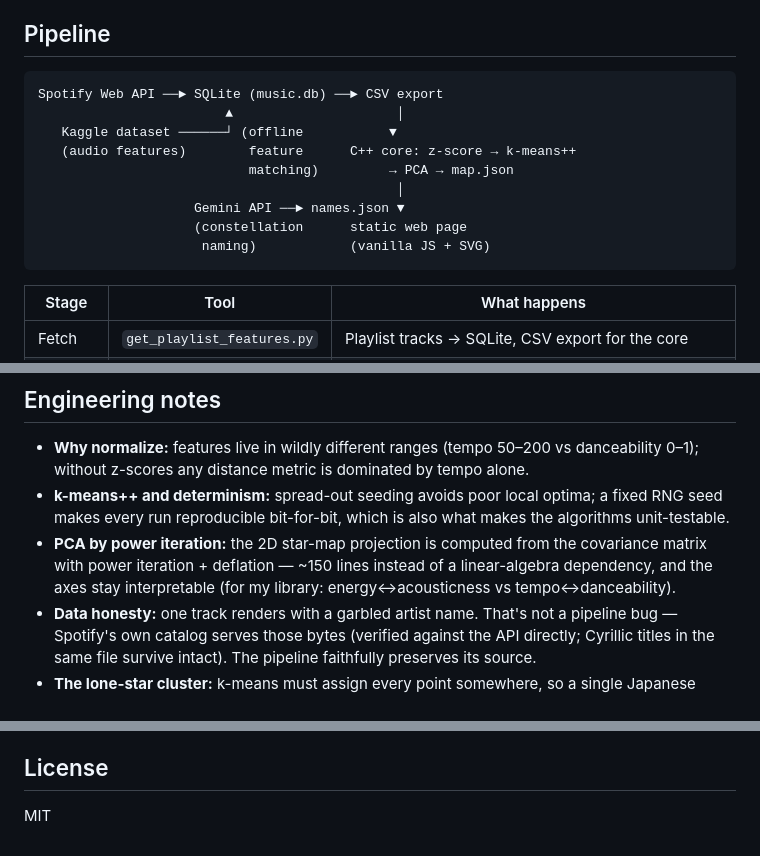
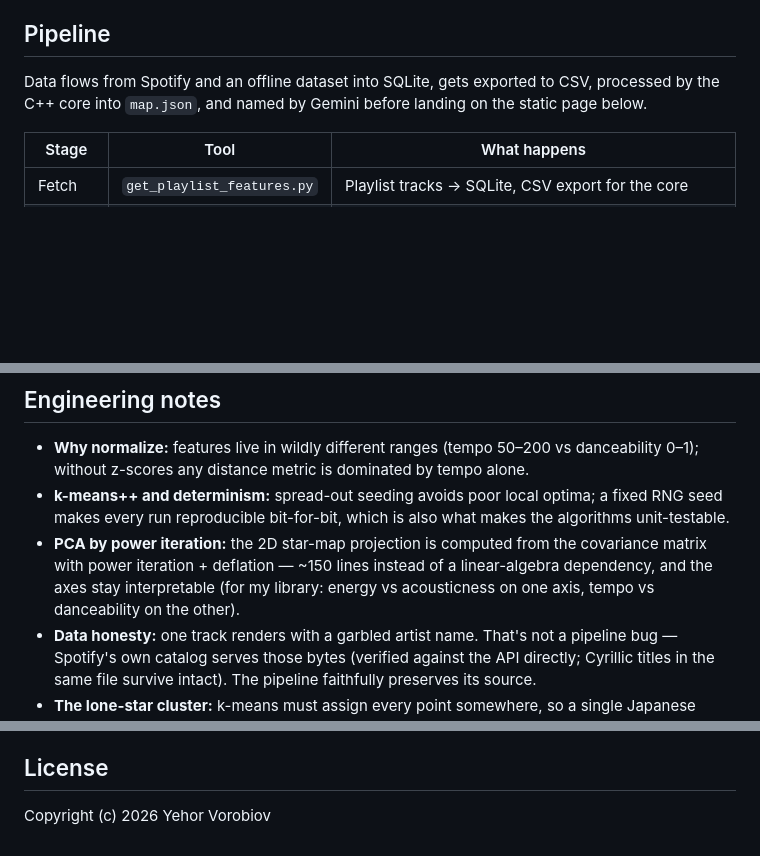
Before and after one commit to STORM0090/music-taste-map, a Markdown page: README.md, 3 parts joined by grey strips. Rendered like a GitHub page; blank space fills up the shorter version.

Commit message:
Simplify README: drop the ASCII pipeline diagram
Replaced the box-drawing diagram and unicode arrows with plain prose
- the stage table already carries the same information without the
overly-polished feel.

````diff
--- a/README.md
+++ b/README.md
@@ -14,17 +14,9 @@ computed mathematically.
 
 ## Pipeline
 
-```
-Spotify Web API ──► SQLite (music.db) ──► CSV export
-                        ▲                     │
-   Kaggle dataset ──────┘ (offline           ▼
-   (audio features)        feature      C++ core: z-score → k-means++
-                           matching)         → PCA → map.json
-                                              │
-                    Gemini API ──► names.json ▼
-                    (constellation      static web page
-                     naming)            (vanilla JS + SVG)
-```
+Data flows from Spotify and an offline dataset into SQLite, gets
+exported to CSV, processed by the C++ core into `map.json`, and named
+by Gemini before landing on the static page below.
 
 | Stage | Tool | What happens |
 |---|---|---|
@@ -76,8 +68,8 @@ argument).
 - **PCA by power iteration:** the 2D star-map projection is computed
   from the covariance matrix with power iteration + deflation — ~150
   lines instead of a linear-algebra dependency, and the axes stay
-  interpretable (for my library: energy↔acousticness vs
-  tempo↔danceability).
+  interpretable (for my library: energy vs acousticness on one axis,
+  tempo vs danceability on the other).
 - **Data honesty:** one track renders with a garbled artist name.
   That's not a pipeline bug — Spotify's own catalog serves those bytes
   (verified against the API directly; Cyrillic titles in the same file
@@ -95,4 +87,4 @@ argument).
 
 ## License
 
-MIT
+Copyright (c) 2026 Yehor Vorobiov
````
